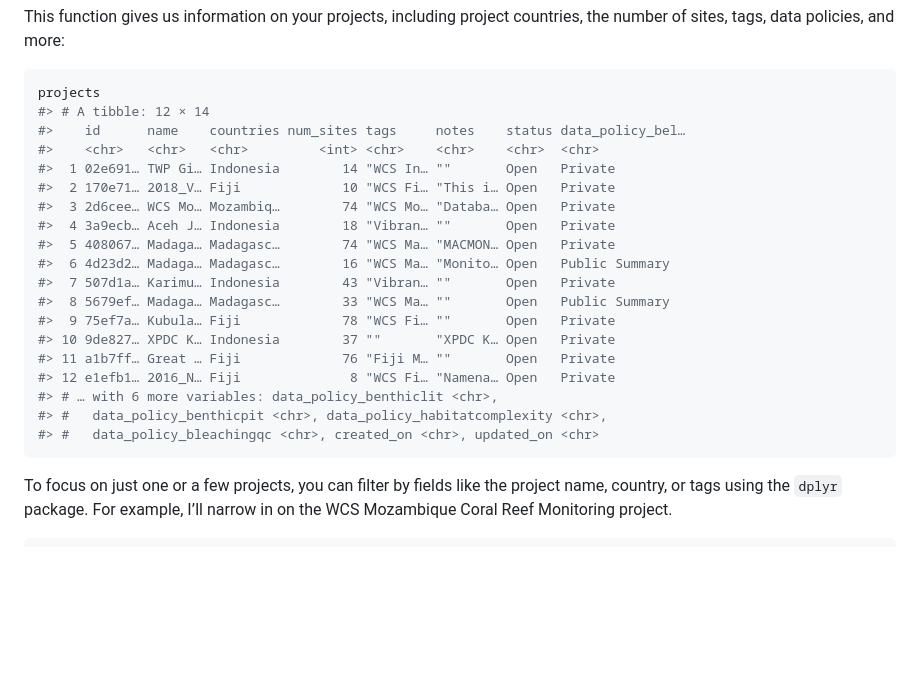
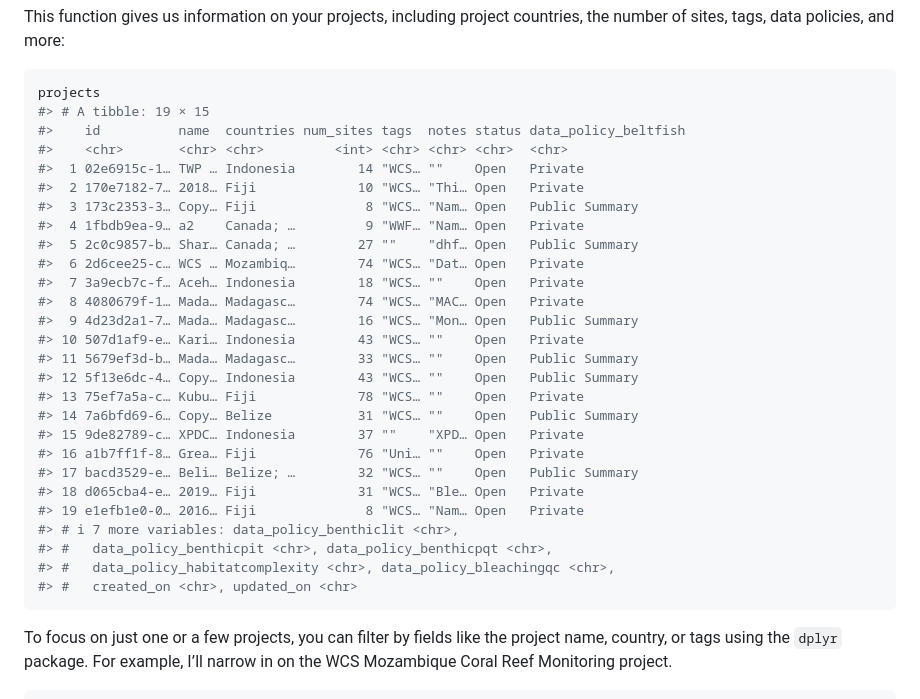
Before and after one commit to data-mermaid/mermaidr, a Markdown page: README.md, the part around the change printed below. Drawn GitHub-style; blank space fills up the shorter version.

````diff
--- a/README.md
+++ b/README.md
@@ -58,24 +58,32 @@ countries, the number of sites, tags, data policies, and more:
 
 ``` r
 projects
-#> # A tibble: 12 × 14
-#>    id      name    countries num_sites tags     notes    status data_policy_bel…
-#>    <chr>   <chr>   <chr>         <int> <chr>    <chr>    <chr>  <chr>
-#>  1 02e691… TWP Gi… Indonesia        14 "WCS In… ""       Open   Private
-#>  2 170e71… 2018_V… Fiji             10 "WCS Fi… "This i… Open   Private
-#>  3 2d6cee… WCS Mo… Mozambiq…        74 "WCS Mo… "Databa… Open   Private
-#>  4 3a9ecb… Aceh J… Indonesia        18 "Vibran… ""       Open   Private
-#>  5 408067… Madaga… Madagasc…        74 "WCS Ma… "MACMON… Open   Private
-#>  6 4d23d2… Madaga… Madagasc…        16 "WCS Ma… "Monito… Open   Public Summary
-#>  7 507d1a… Karimu… Indonesia        43 "Vibran… ""       Open   Private
-#>  8 5679ef… Madaga… Madagasc…        33 "WCS Ma… ""       Open   Public Summary
-#>  9 75ef7a… Kubula… Fiji             78 "WCS Fi… ""       Open   Private
-#> 10 9de827… XPDC K… Indonesia        37 ""       "XPDC K… Open   Private
-#> 11 a1b7ff… Great … Fiji             76 "Fiji M… ""       Open   Private
-#> 12 e1efb1… 2016_N… Fiji              8 "WCS Fi… "Namena… Open   Private
-#> # … with 6 more variables: data_policy_benthiclit <chr>,
-#> #   data_policy_benthicpit <chr>, data_policy_habitatcomplexity <chr>,
-#> #   data_policy_bleachingqc <chr>, created_on <chr>, updated_on <chr>
+#> # A tibble: 19 × 15
+#>    id          name  countries num_sites tags  notes status data_policy_beltfish
+#>    <chr>       <chr> <chr>         <int> <chr> <chr> <chr>  <chr>
+#>  1 02e6915c-1… TWP … Indonesia        14 "WCS… ""    Open   Private
+#>  2 170e7182-7… 2018… Fiji             10 "WCS… "Thi… Open   Private
+#>  3 173c2353-3… Copy… Fiji              8 "WCS… "Nam… Open   Public Summary
+#>  4 1fbdb9ea-9… a2    Canada; …         9 "WWF… "Nam… Open   Private
+#>  5 2c0c9857-b… Shar… Canada; …        27 ""    "dhf… Open   Public Summary
+#>  6 2d6cee25-c… WCS … Mozambiq…        74 "WCS… "Dat… Open   Private
+#>  7 3a9ecb7c-f… Aceh… Indonesia        18 "WCS… ""    Open   Private
+#>  8 4080679f-1… Mada… Madagasc…        74 "WCS… "MAC… Open   Private
+#>  9 4d23d2a1-7… Mada… Madagasc…        16 "WCS… "Mon… Open   Public Summary
+#> 10 507d1af9-e… Kari… Indonesia        43 "WCS… ""    Open   Private
+#> 11 5679ef3d-b… Mada… Madagasc…        33 "WCS… ""    Open   Public Summary
+#> 12 5f13e6dc-4… Copy… Indonesia        43 "WCS… ""    Open   Public Summary
+#> 13 75ef7a5a-c… Kubu… Fiji             78 "WCS… ""    Open   Private
+#> 14 7a6bfd69-6… Copy… Belize           31 "WCS… ""    Open   Public Summary
+#> 15 9de82789-c… XPDC… Indonesia        37 ""    "XPD… Open   Private
+#> 16 a1b7ff1f-8… Grea… Fiji             76 "Uni… ""    Open   Private
+#> 17 bacd3529-e… Beli… Belize; …        32 "WCS… ""    Open   Public Summary
+#> 18 d065cba4-e… 2019… Fiji             31 "WCS… "Ble… Open   Private
+#> 19 e1efb1e0-0… 2016… Fiji              8 "WCS… "Nam… Open   Private
+#> # ℹ 7 more variables: data_policy_benthiclit <chr>,
+#> #   data_policy_benthicpit <chr>, data_policy_benthicpqt <chr>,
+#> #   data_policy_habitatcomplexity <chr>, data_policy_bleachingqc <chr>,
+#> #   created_on <chr>, updated_on <chr>
 ```
 
 To focus on just one or a few projects, you can filter by fields like
````
Also changed, not shown: other parts of README.md (+126 -123 lines).
